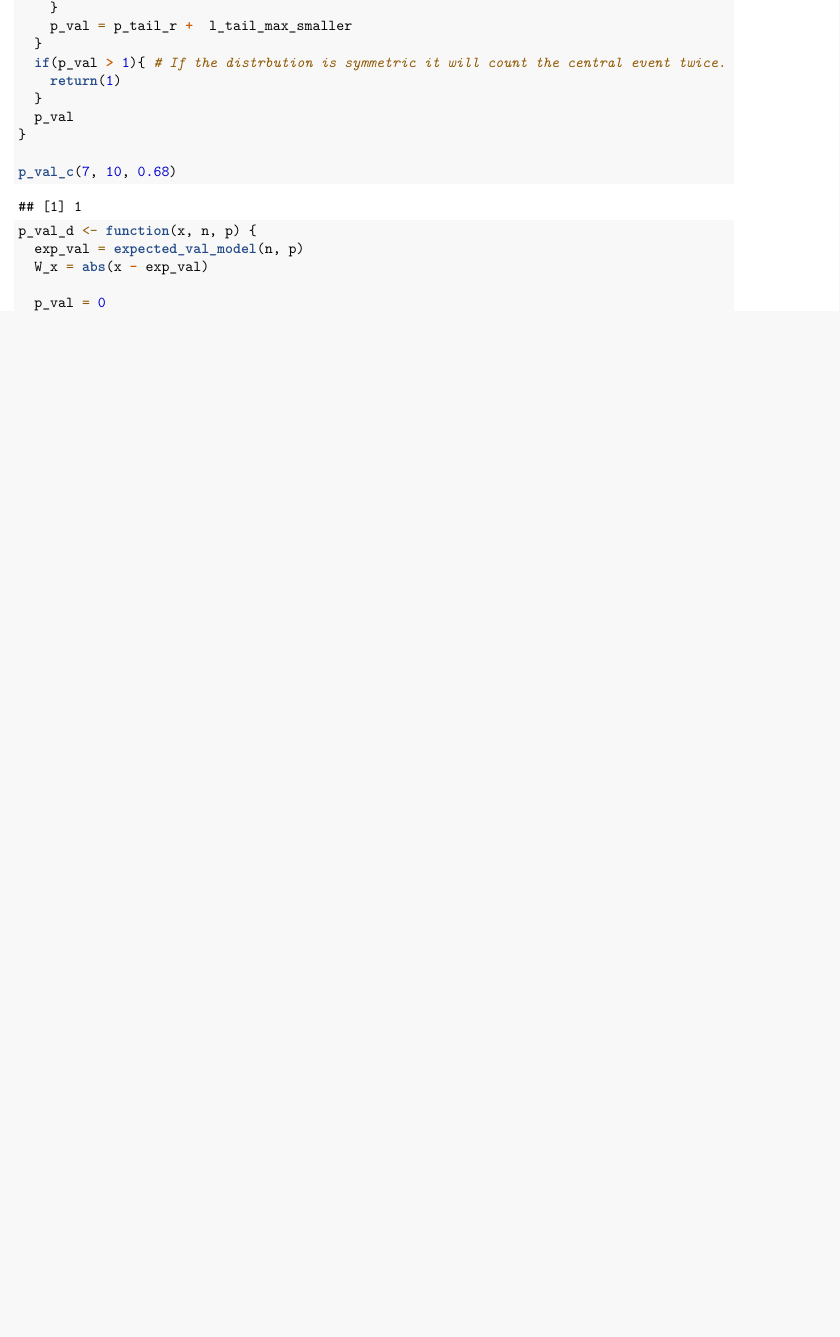
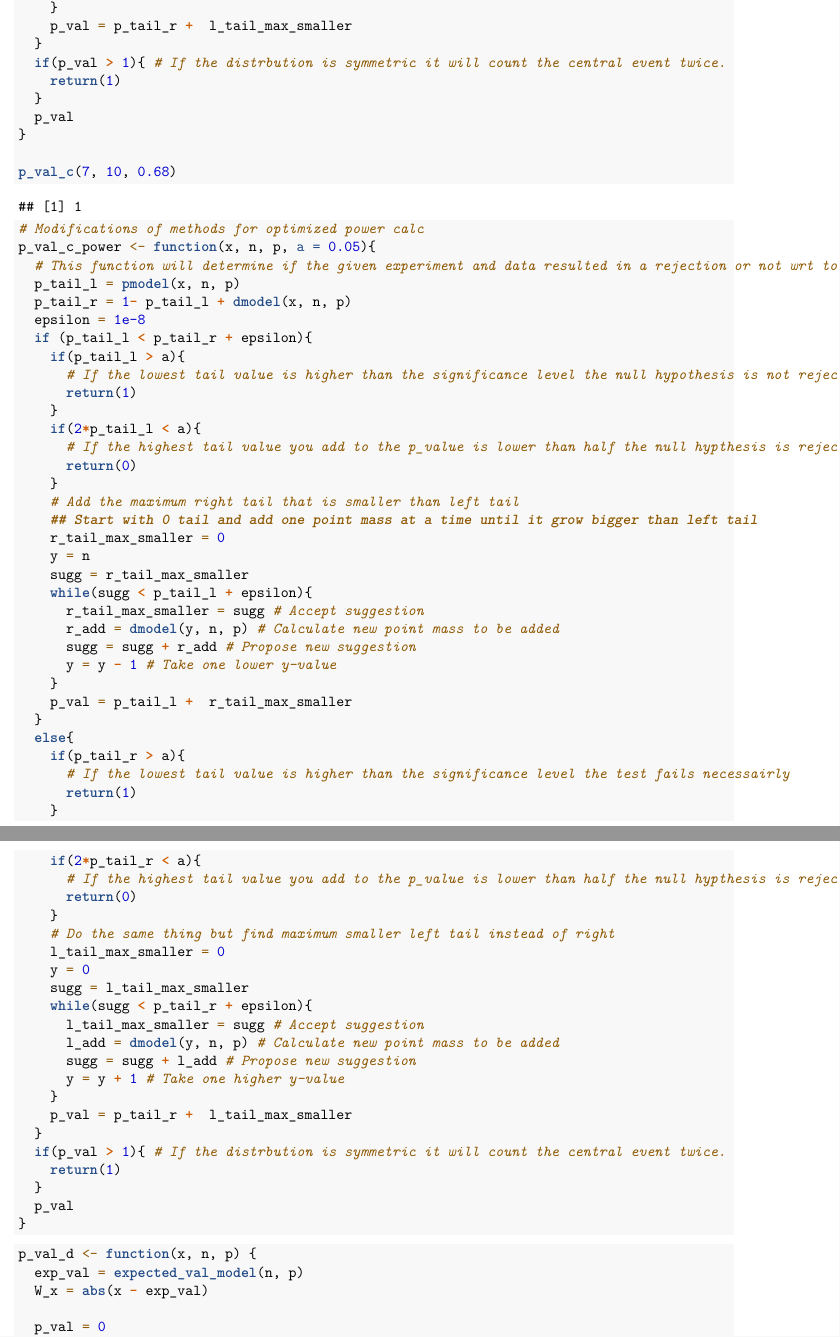
Before and after one commit to olibolli/prosjektoppgave, an R Markdown document (power_calc_binom.Rmd): part of page 3 of 6 before the commit and two parts of pages 3 and 4 of 6 after it, the two joined at a grey line, cut so that both start at the same text, the shorter picture padded with empty space. Rendered offline with R 4.5, knitr and Pandoc, then LaTeX, with nearby package versions; some code elsewhere in the file could not run offline.

````diff
--- a/power_calc_binom.Rmd
+++ b/power_calc_binom.Rmd
@@ -123,6 +123,65 @@
 ```
 
 ```{r}
+# Modifications of methods for optimized power calc
+p_val_c_power <- function(x, n, p, a = 0.05){
+  # This function will determine if the given experiment and data resulted in a rejection or not wrt to the hypothesis test/significance level
+  p_tail_l = pmodel(x, n, p)
+  p_tail_r = 1- p_tail_l + dmodel(x, n, p)
+  epsilon = 1e-8
+  if (p_tail_l < p_tail_r + epsilon){
+    if(p_tail_l > a){
+      # If the lowest tail value is higher than the significance level the null hypothesis is not rejected
+      return(1)
+    }
+    if(2*p_tail_l < a){
+      # If the highest tail value you add to the p_value is lower than half the null hypthesis is rejected
+      return(0)
+    }
+    # Add the maximum right tail that is smaller than left tail
+    ## Start with 0 tail and add one point mass at a time until it grow bigger than left tail
+    r_tail_max_smaller = 0
+    y = n
+    sugg = r_tail_max_smaller
+    while(sugg < p_tail_l + epsilon){
+      r_tail_max_smaller = sugg # Accept suggestion
+      r_add = dmodel(y, n, p) # Calculate new point mass to be added
+      sugg = sugg + r_add # Propose new suggestion
+      y = y - 1 # Take one lower y-value
+    }
+    p_val = p_tail_l +  r_tail_max_smaller
+  }
+  else{
+    if(p_tail_r > a){
+      # If the lowest tail value is higher than the significance level the test fails necessairly
+      return(1)
+    }
+    if(2*p_tail_r < a){
+      # If the highest tail value you add to the p_value is lower than half the null hypthesis is rejected
+      return(0)
+    }
+    # Do the same thing but find maximum smaller left tail instead of right
+    l_tail_max_smaller = 0
+    y = 0
+    sugg = l_tail_max_smaller
+    while(sugg < p_tail_r + epsilon){
+      l_tail_max_smaller = sugg # Accept suggestion
+      l_add = dmodel(y, n, p) # Calculate new point mass to be added
+      sugg = sugg + l_add # Propose new suggestion
+      y = y + 1 # Take one higher y-value
+    }
+    p_val = p_tail_r +  l_tail_max_smaller
+  }
+  if(p_val > 1){ # If the distrbution is symmetric it will count the central event twice.
+    return(1)
+  }
+  p_val
+}
+
+```
+
+
+```{r}
 p_val_d <- function(x, n, p) {
   exp_val = expected_val_model(n, p)
   W_x = abs(x - exp_val)
````
Also changed, not shown: power_calc_binom.Rmd (19 more changed lines).
